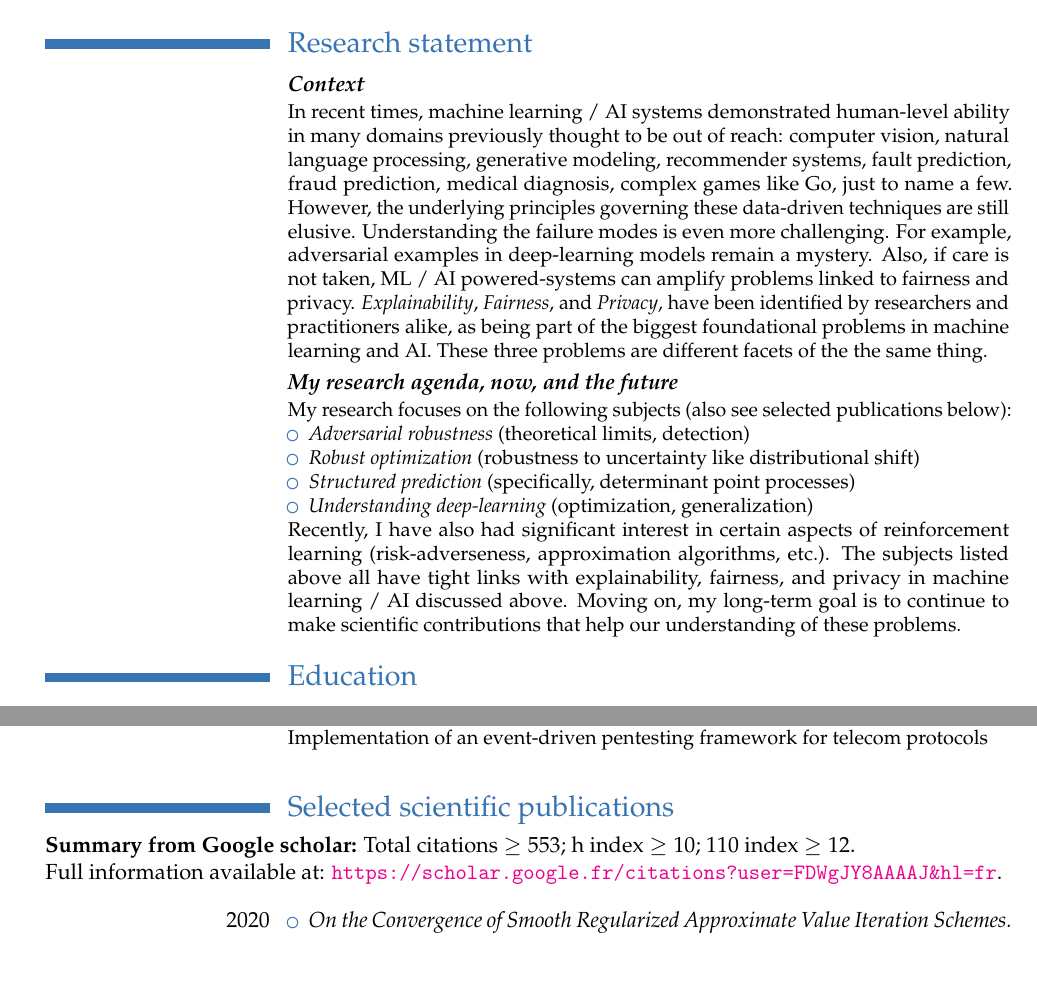
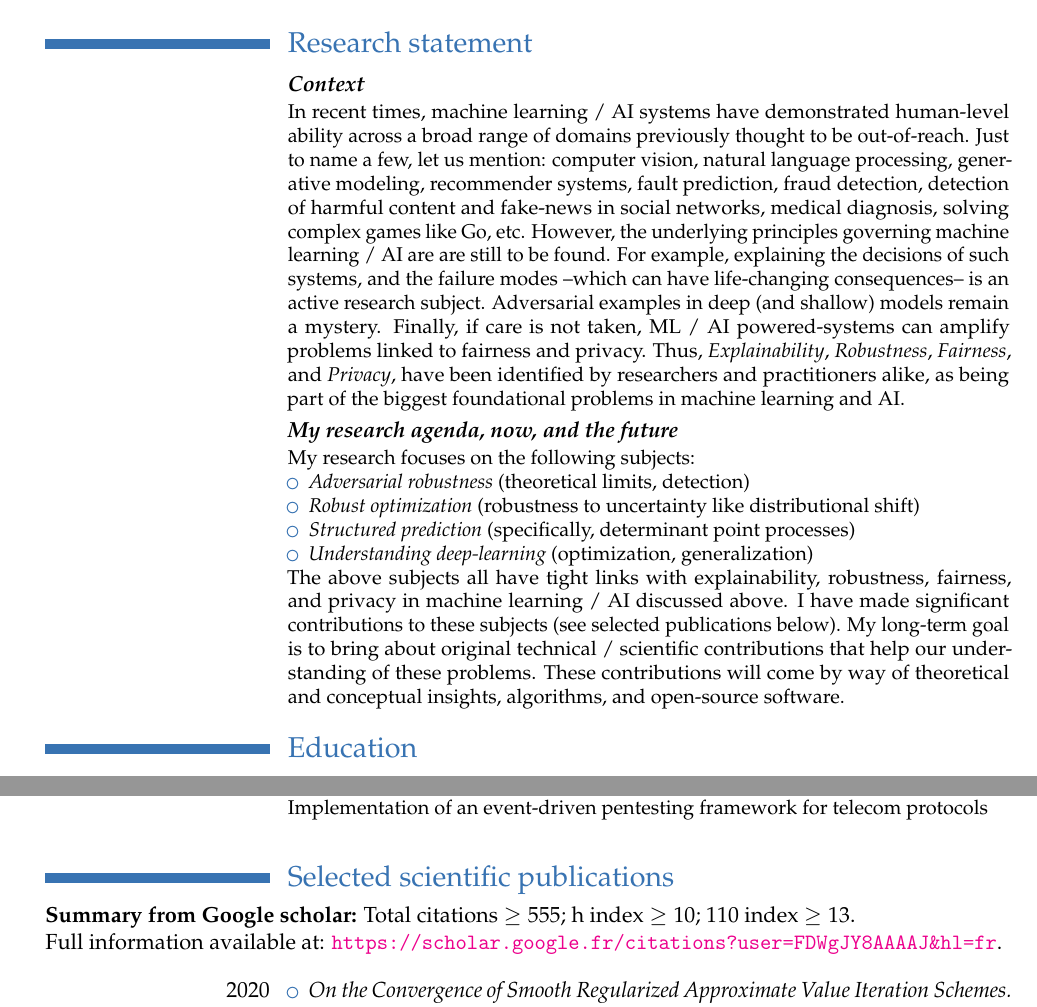
Before and after one commit to dohmatob/DOHMATOB_CV, a LaTeX CV (DOHMATOB_CV.tex): two parts of pages 1 and 2 of 3, joined at a grey line, cut so that both start at the same text, the shorter picture padded with empty space. Compiled offline with pdfLaTeX.

Commit message:
more fixups

```diff
--- a/DOHMATOB_CV.tex
+++ b/DOHMATOB_CV.tex
@@ -44,23 +44,19 @@
 
 \section{Research statement}
 \cventry{}{\emph{Context}}{}{}{}
-{In recent times, machine learning / AI systems demonstrated human-level ability in many
-  domains previously thought to be out of reach: computer vision, natural
+{In recent times, machine learning / AI systems have demonstrated human-level ability across a broad range of
+  domains previously thought to be out-of-reach. Just to name a few, let us mention: computer vision, natural
   language processing, generative modeling, recommender systems, fault
-  prediction, fraud prediction, medical diagnosis, complex games like Go, just
-  to name a few. However, the underlying principles governing these data-driven
-  techniques are still elusive. Understanding the failure modes is even more
-  challenging. For example, adversarial examples in deep-learning models remain
-  a mystery. Also, if care is not taken, ML / AI powered-systems can amplify
-  problems linked to fairness and privacy.
-  \emph{Explainability}, \emph{Fairness}, and
+  prediction, fraud detection, detection of harmful content and fake-news in social networks, medical diagnosis, solving complex games like Go, etc. However, the underlying principles governing machine learning / AI are are still to be found. For example, explaining the decisions of such systems, and the failure modes --which can have life-changing consequences-- is an active research subject. Adversarial examples in deep (and shallow) models remain a mystery. Finally, if care is not taken, ML / AI powered-systems can amplify
+  problems linked to fairness and privacy. Thus,
+  \emph{Explainability}, \emph{Robustness}, \emph{Fairness}, and
   \emph{Privacy}, have been identified by researchers and practitioners alike,
   as being part of the biggest foundational problems in machine learning and  AI.
-  These three problems are different facets of the the same thing.
+  % These three problems are different facets of the the same thing.
 }
 
 \cventry{}{\emph{My research agenda, now, and the future}}{}{}{}
-{My research focuses on the following subjects (also see selected publications below):
+{My research focuses on the following subjects:
   \begin{itemize}
   \item \emph{Adversarial robustness} (theoretical limits, detection)
   \item \emph{Robust optimization} (robustness to uncertainty like
@@ -68,12 +64,11 @@
   \item \emph{Structured prediction} (specifically, determinant point processes)
   \item \emph{Understanding deep-learning} (optimization, generalization)
   \end{itemize}
-  Recently, I have also had significant interest in certain aspects of
-  reinforcement learning (risk-adverseness, approximation algorithms, etc.).
-  The subjects listed above all have tight links with explainability,
-  fairness, and privacy in machine learning / AI discussed above.
-  Moving on, my long-term goal is to continue to make scientific contributions
-  that help our understanding of these problems.
+  The above subjects all have tight links with explainability, robustness,
+  fairness, and privacy in machine learning / AI discussed above. I have made significant contributions to these subjects (see selected publications below).
+  My long-term goal is to bring about original technical / scientific contributions
+  that help our understanding of these problems. These contributions will come by way of theoretical and conceptual insights, algorithms, and open-source software.
+  % Recently, I have also had significant interest in certain aspects of reinforcement learning (risk-adverseness, approximation algorithms, etc.).
 }
 
 \section{Education}
@@ -135,7 +130,7 @@
 \newline{}}
 
 \section{Selected scientific publications}
-\textbf{Summary from Google scholar:} Total citations $ \ge 553$; h index $ \ge 10$; $110$ index $ \ge 12$.\\
+\textbf{Summary from Google scholar:} Total citations $ \ge 555$; h index $ \ge 10$; $110$ index $ \ge 13$.\\
 Full information available at:
 \url{https://scholar.google.fr/citations?user=FDWgJY8AAAAJ&hl=fr}.\\\\
 \cvitem{2020}{
```
